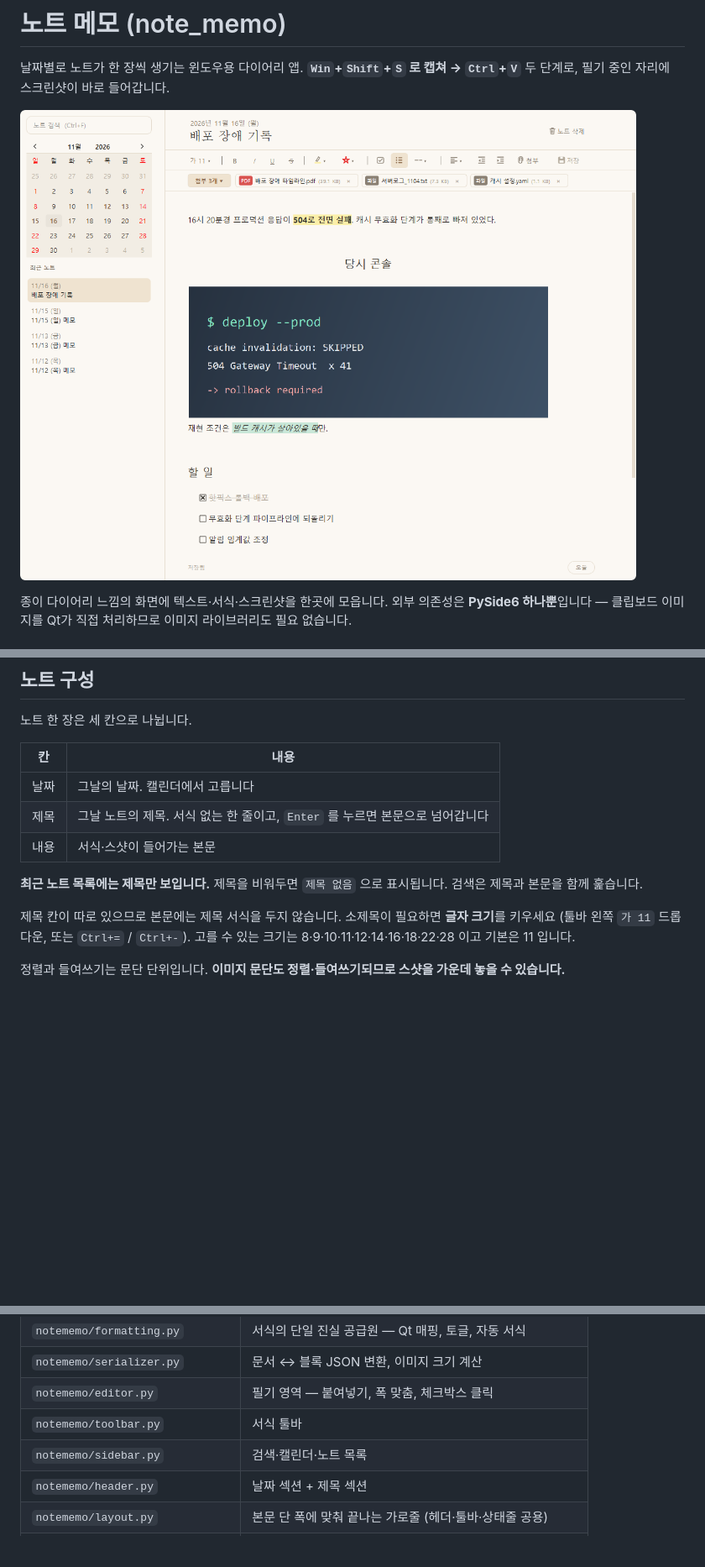
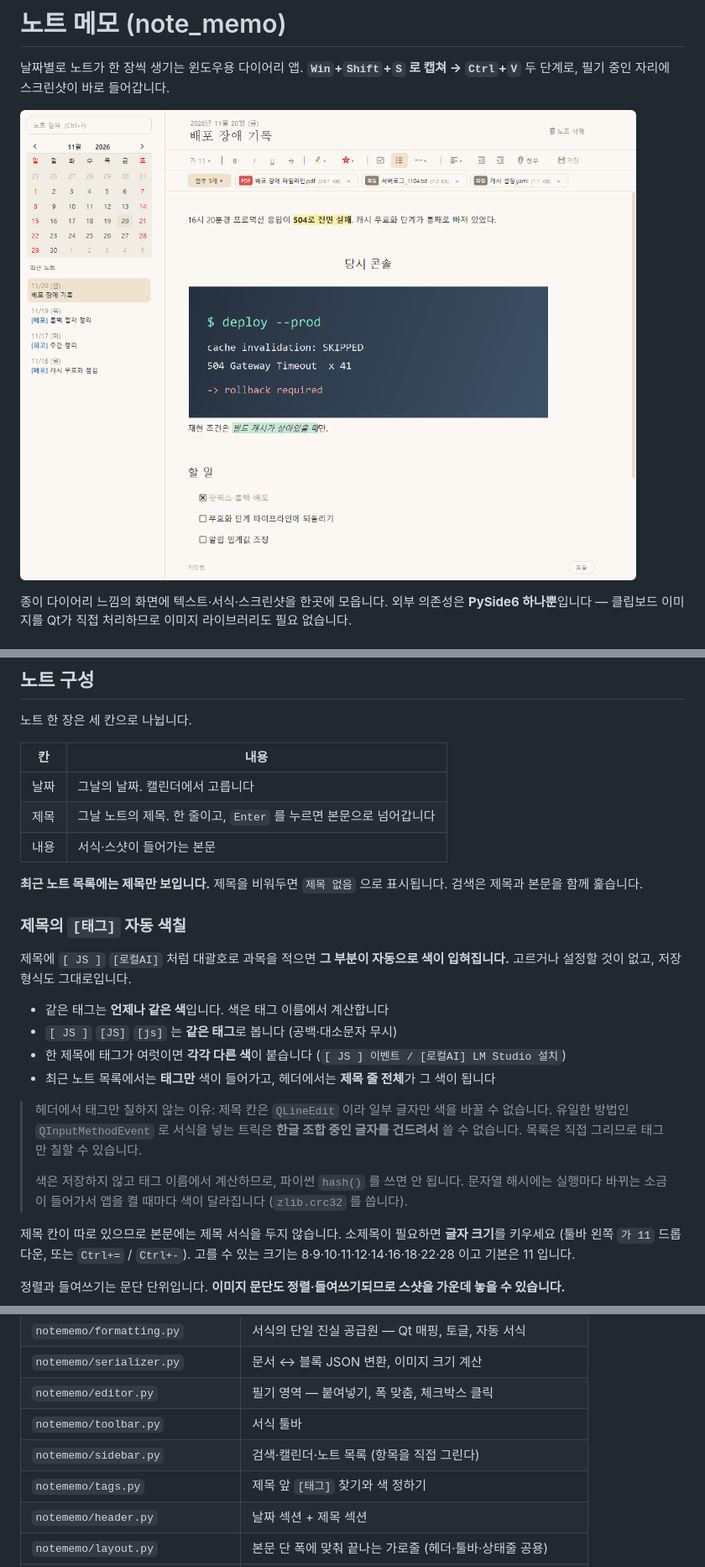
Before and after one commit to JeA-dev/note_memo, a Markdown page: README.md, 3 parts joined by grey strips. Shown at 84% size. GitHub-like rendering; pictures changed too: docs/screenshot-main.png; blank space fills up the shorter version.

```diff
--- a/README.md
+++ b/README.md
@@ -135,11 +135,30 @@ powershell -ExecutionPolicy Bypass -File tools\create_shortcut.ps1
 | 칸 | 내용 |
 |---|---|
 | 날짜 | 그날의 날짜. 캘린더에서 고릅니다 |
-| 제목 | 그날 노트의 제목. 서식 없는 한 줄이고, `Enter` 를 누르면 본문으로 넘어갑니다 |
+| 제목 | 그날 노트의 제목. 한 줄이고, `Enter` 를 누르면 본문으로 넘어갑니다 |
 | 내용 | 서식·스샷이 들어가는 본문 |
 
 **최근 노트 목록에는 제목만 보입니다.** 제목을 비워두면 `제목 없음` 으로 표시됩니다.
 검색은 제목과 본문을 함께 훑습니다.
+
+### 제목의 `[태그]` 자동 색칠
+
+제목에 `[ JS ]` `[로컬AI]` 처럼 대괄호로 과목을 적으면 **그 부분이 자동으로 색이 입혀집니다.**
+고르거나 설정할 것이 없고, 저장 형식도 그대로입니다.
+
+- 같은 태그는 **언제나 같은 색**입니다. 색은 태그 이름에서 계산합니다
+- `[ JS ]` `[JS]` `[js]` 는 **같은 태그**로 봅니다 (공백·대소문자 무시)
+- 한 제목에 태그가 여럿이면 **각각 다른 색**이 붙습니다
+  (`[ JS ] 이벤트 / [로컬AI] LM Studio 설치`)
+- 최근 노트 목록에서는 **태그만** 색이 들어가고, 헤더에서는 **제목 줄 전체**가 그 색이 됩니다
+
+> 헤더에서 태그만 칠하지 않는 이유: 제목 칸은 `QLineEdit` 이라 일부 글자만 색을 바꿀 수
+> 없습니다. 유일한 방법인 `QInputMethodEvent` 로 서식을 넣는 트릭은 **한글 조합 중인
+> 글자를 건드려서** 쓸 수 없습니다. 목록은 직접 그리므로 태그만 칠할 수 있습니다.
+>
+> 색은 저장하지 않고 태그 이름에서 계산하므로, 파이썬 `hash()` 를 쓰면 안 됩니다.
+> 문자열 해시에는 실행마다 바뀌는 소금이 들어가서 앱을 켤 때마다 색이 달라집니다
+> (`zlib.crc32` 를 씁니다).
 
 제목 칸이 따로 있으므로 본문에는 제목 서식을 두지 않습니다. 소제목이 필요하면
 **글자 크기**를 키우세요 (툴바 왼쪽 `가 11` 드롭다운, 또는 `Ctrl+=` / `Ctrl+-`).
@@ -339,7 +364,8 @@ QT_QPA_PLATFORM=windows .venv/Scripts/python.exe -m tests.preview_shot preview.p
 | `notememo/serializer.py` | 문서 ↔ 블록 JSON 변환, 이미지 크기 계산 |
 | `notememo/editor.py` | 필기 영역 — 붙여넣기, 폭 맞춤, 체크박스 클릭 |
 | `notememo/toolbar.py` | 서식 툴바 |
-| `notememo/sidebar.py` | 검색·캘린더·노트 목록 |
+| `notememo/sidebar.py` | 검색·캘린더·노트 목록 (항목을 직접 그린다) |
+| `notememo/tags.py` | 제목 앞 `[태그]` 찾기와 색 정하기 |
 | `notememo/header.py` | 날짜 섹션 + 제목 섹션 |
 | `notememo/layout.py` | 본문 단 폭에 맞춰 끝나는 가로줄 (헤더·툴바·상태줄 공용) |
 | `notememo/attachment.py` | 첨부파일 칩 목록 — 자동 줄바꿈 FlowLayout, 전체 목록 팝업 |
```
Also changed, not shown: other parts of README.md (+8 -2 lines), 5 other files.
